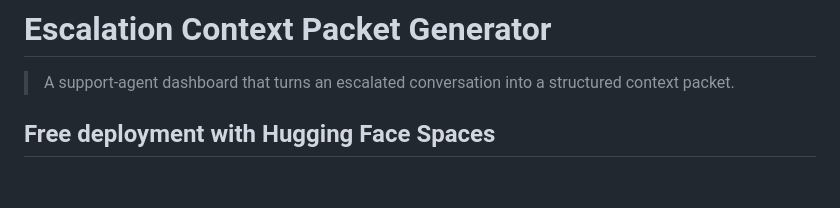
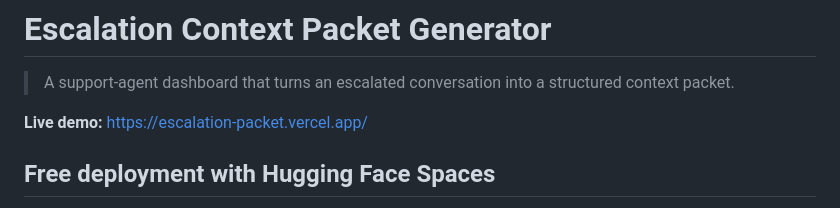
Before and after one commit to navyavishwakarma/escalation-packet, a Markdown page: README.md, the part around the change. Rendered like a GitHub page; blank space fills up the shorter version.

Commit message:
Add live demo link

```diff
--- a/README.md
+++ b/README.md
@@ -1,6 +1,8 @@
 # Escalation Context Packet Generator
 
 > A support-agent dashboard that turns an escalated conversation into a structured context packet.
+
+**Live demo:** https://escalation-packet.vercel.app/
 
 ## Free deployment with Hugging Face Spaces
 
```
